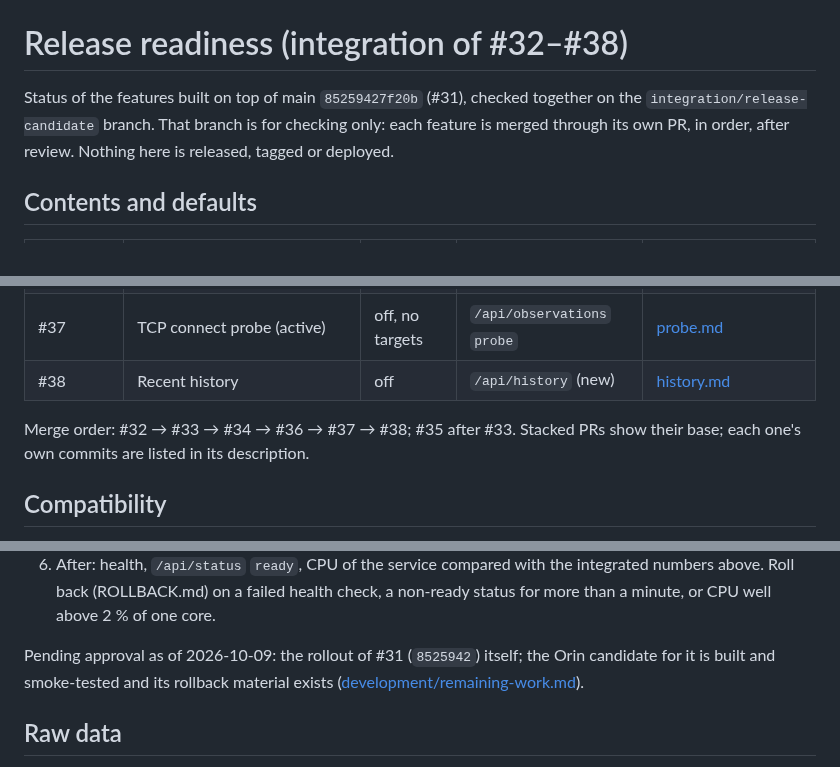
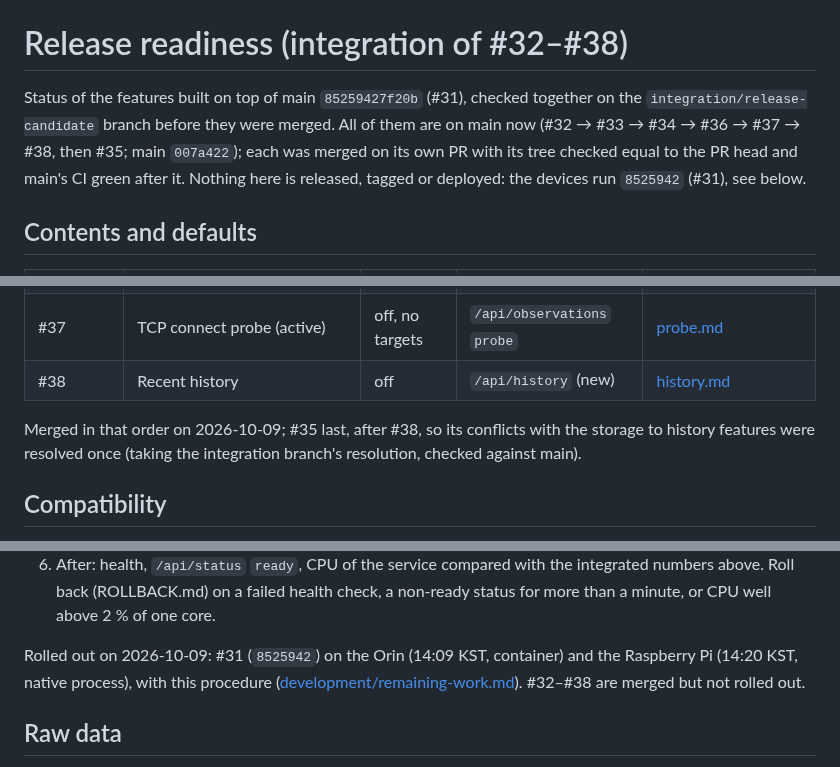
Before and after one commit to jwsung91/platmon, a Markdown page: docs/release-readiness.md, 3 parts joined by grey strips. Drawn GitHub-style.

```diff
--- a/docs/release-readiness.md
+++ b/docs/release-readiness.md
@@ -1,8 +1,10 @@
 # Release readiness (integration of #32–#38)
 
 Status of the features built on top of main `85259427f20b` (#31), checked together on the
-`integration/release-candidate` branch. That branch is for checking only: each feature is merged through
-its own PR, in order, after review. Nothing here is released, tagged or deployed.
+`integration/release-candidate` branch before they were merged. All of them are on main now (#32 → #33 →
+#34 → #36 → #37 → #38, then #35; main `007a422`); each was merged on its own PR with its tree checked equal to
+the PR head and main's CI green after it. Nothing here is released, tagged or deployed: the devices run
+`8525942` (#31), see below.
 
 ## Contents and defaults
 
@@ -17,8 +19,8 @@ its own PR, in order, after review. Nothing here is released, tagged or deployed
 | #37 | TCP connect probe (active) | off, no targets | `/api/observations` `probe` | [probe.md](probe.md) |
 | #38 | Recent history | off | `/api/history` (new) | [history.md](history.md) |
 
-Merge order: #32 → #33 → #34 → #36 → #37 → #38; #35 after #33. Stacked PRs show their base; each one's own
-commits are listed in its description.
+Merged in that order on 2026-10-09; #35 last, after #38, so its conflicts with the storage to history
+features were resolved once (taking the integration branch's resolution, checked against main).
 
 ## Compatibility
 
@@ -101,8 +103,9 @@ For each device, at a fixed merged SHA (the procedure used for earlier rollouts)
    Roll back (ROLLBACK.md) on a failed health check, a non-ready status for more than a minute, or CPU
    well above 2 % of one core.
 
-Pending approval as of 2026-10-09: the rollout of #31 (`8525942`) itself; the Orin candidate for it is
-built and smoke-tested and its rollback material exists ([development/remaining-work.md](development/remaining-work.md)).
+Rolled out on 2026-10-09: #31 (`8525942`) on the Orin (14:09 KST, container) and the Raspberry Pi
+(14:20 KST, native process), with this procedure ([development/remaining-work.md](development/remaining-work.md)).
+#32–#38 are merged but not rolled out.
 
 ## Raw data
 
```
Also changed, not shown: docs/development/remaining-work.md (+13 -11 lines).
